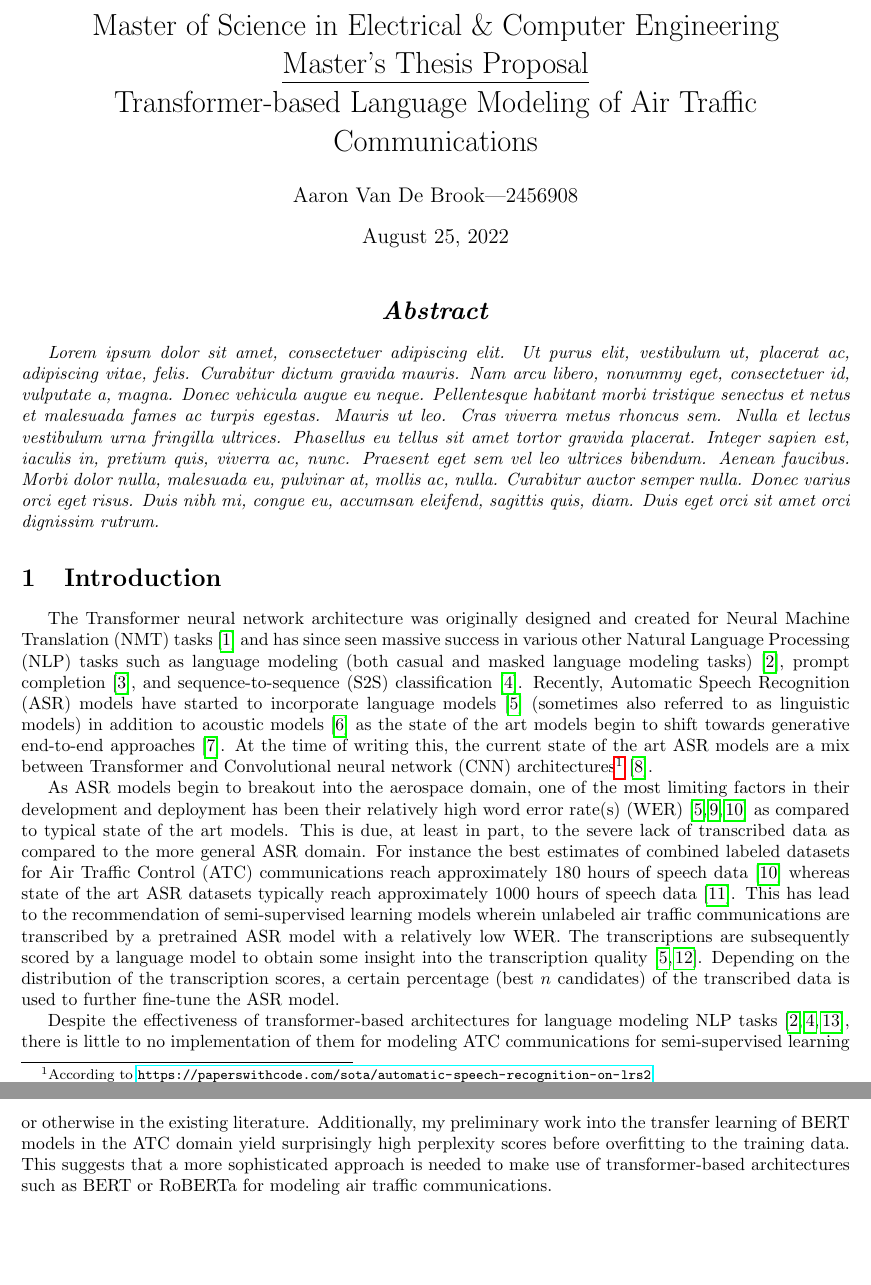
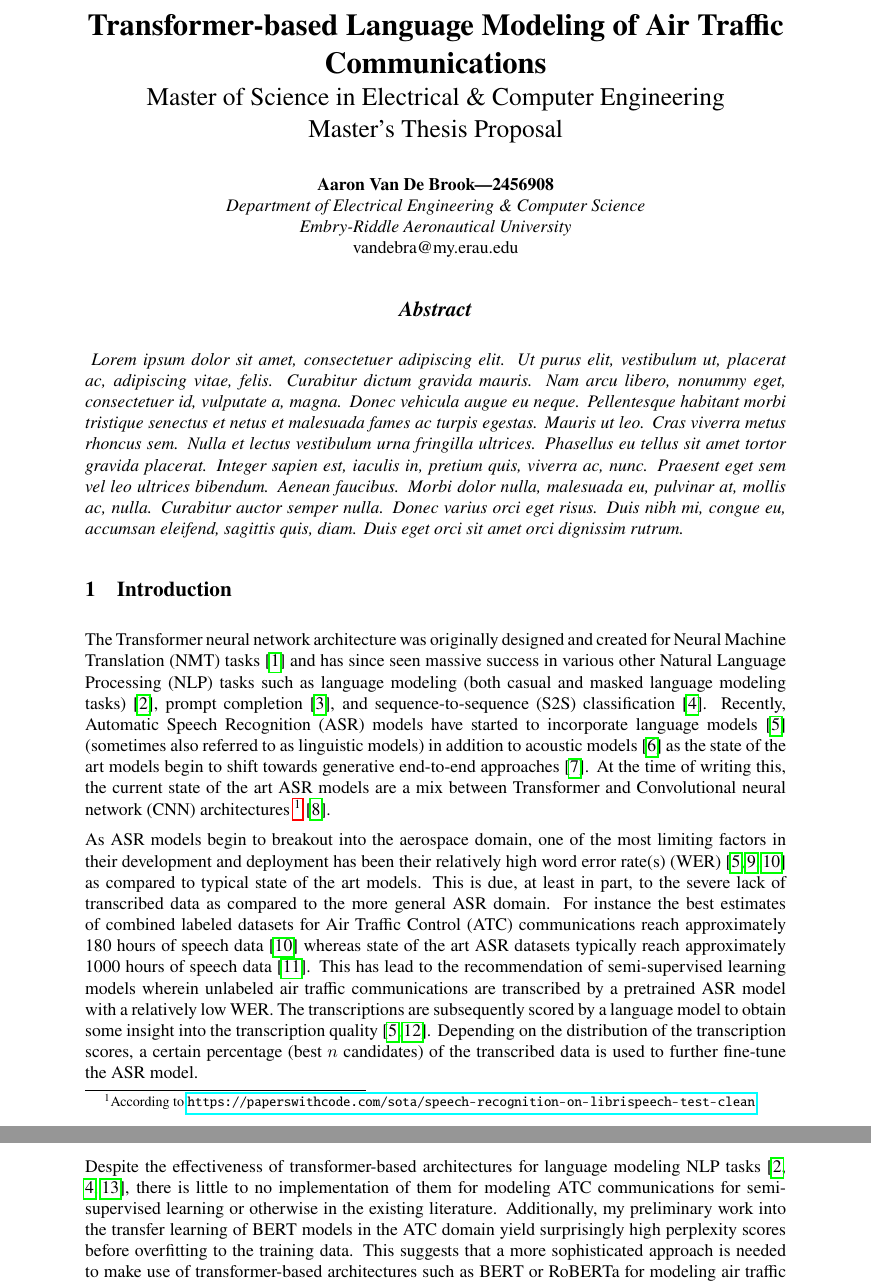
Before and after one commit to AVanDeBrook/msece-thesis, a LaTeX thesis (proposal/MSECE_thesis_proposal.tex): two parts of pages 1 and 2 of 4, joined at a grey line, cut so that both start at the same text, the shorter picture padded with empty space. Compiled offline with pdfLaTeX.

Commit message:
Finalize document formatting.

```diff
--- a/proposal/MSECE_thesis_proposal.tex
+++ b/proposal/MSECE_thesis_proposal.tex
@@ -11,25 +13,39 @@
-\usepackage[lmargin=1in,rmargin=1in,tmargin=1in,bmargin=1in]{geometry}
+\usepackage[lmargin=1.5in,rmargin=1.5in,tmargin=1in]{geometry}
 
-\title{
-    Master of Science in Electrical \& Computer Engineering\\
-    \underline{Master's Thesis Proposal}\\
-    Transformer-based Language Modeling of Air Traffic Communications
-}
-
-\author{Aaron Van De Brook---2456908}
-
-\date{\today}
+% Conforming somewhat to the NeurIPS format
+\settowidth{\parindent}{}
+\setlength{\parskip}{5.5pt}
+\sectionfont{\large}
+\subsectionfont{\normalsize}
 
 \begin{document}
-    \maketitle
+    % Manually specify/format title, because making small formatting changes to the title is too damn frustrating
+    \begin{center}
+        \LARGE
+        \textbf{Transformer-based Language Modeling of Air Traffic Communications}\\
+        \Large
+        Master of Science in Electrical \& Computer Engineering\\
+        Master's Thesis Proposal\\
+
+        \vspace*{0.25in}
+
+        \normalsize
+        \textbf{Aaron Van De Brook---2456908}\\
+        \textit{Department of Electrical Engineering \& Computer Science}\\
+        \textit{Embry-Riddle Aeronautical University}\\
+        vandebra@my.erau.edu
+    \end{center}
 
     % TODO: need to write abstract (probably last step)
     %
     % An abstract. In 100 to 350 words, briefly summarize the problem to solve, the objectives of the project, and the methodology to use.
     \begin{center}
         \section*{\textit{Abstract}}
+        \noindent
         \justifying
-        \textit{\lipsum[1]}
+        \textit{
+            \lipsum[1]
+        }
     \end{center}
 
     % An introduction (to the problems to be addressed). In a few paragraphs, clearly define what the problem is being addressed/solved
@@ -46,8 +62,8 @@
         acoustic models \cite{li2019jasper} as the state of the art models begin to shift towards generative
         end-to-end approaches \cite{hannun2014deep}.
         At the time of writing this, the current state of the art ASR models are a mix between Transformer
-        and Convolutional neural network (CNN) architectures\footnote{According to
-        \url{https://paperswithcode.com/sota/automatic-speech-recognition-on-lrs2}} \cite{baevski2020wav2vec}.
+        and Convolutional neural network (CNN) architectures
+        \footnote{According to \url{https://paperswithcode.com/sota/speech-recognition-on-librispeech-test-clean}} \cite{baevski2020wav2vec}.
 
 
         As ASR models begin to breakout into the aerospace domain, one of the most limiting factors in their
```
Also changed, not shown: proposal/MSECE_thesis_proposal.tex (7 more changed lines).
